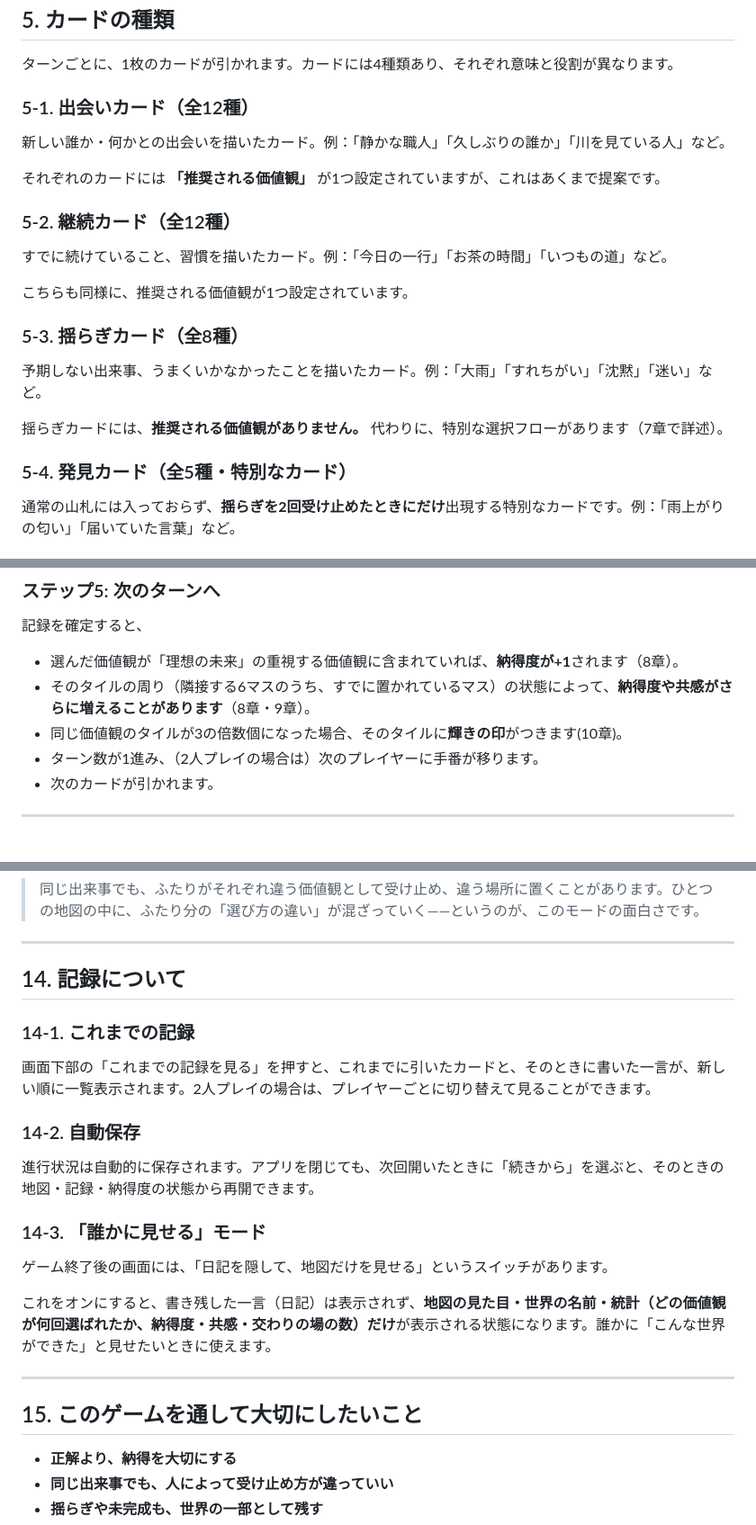
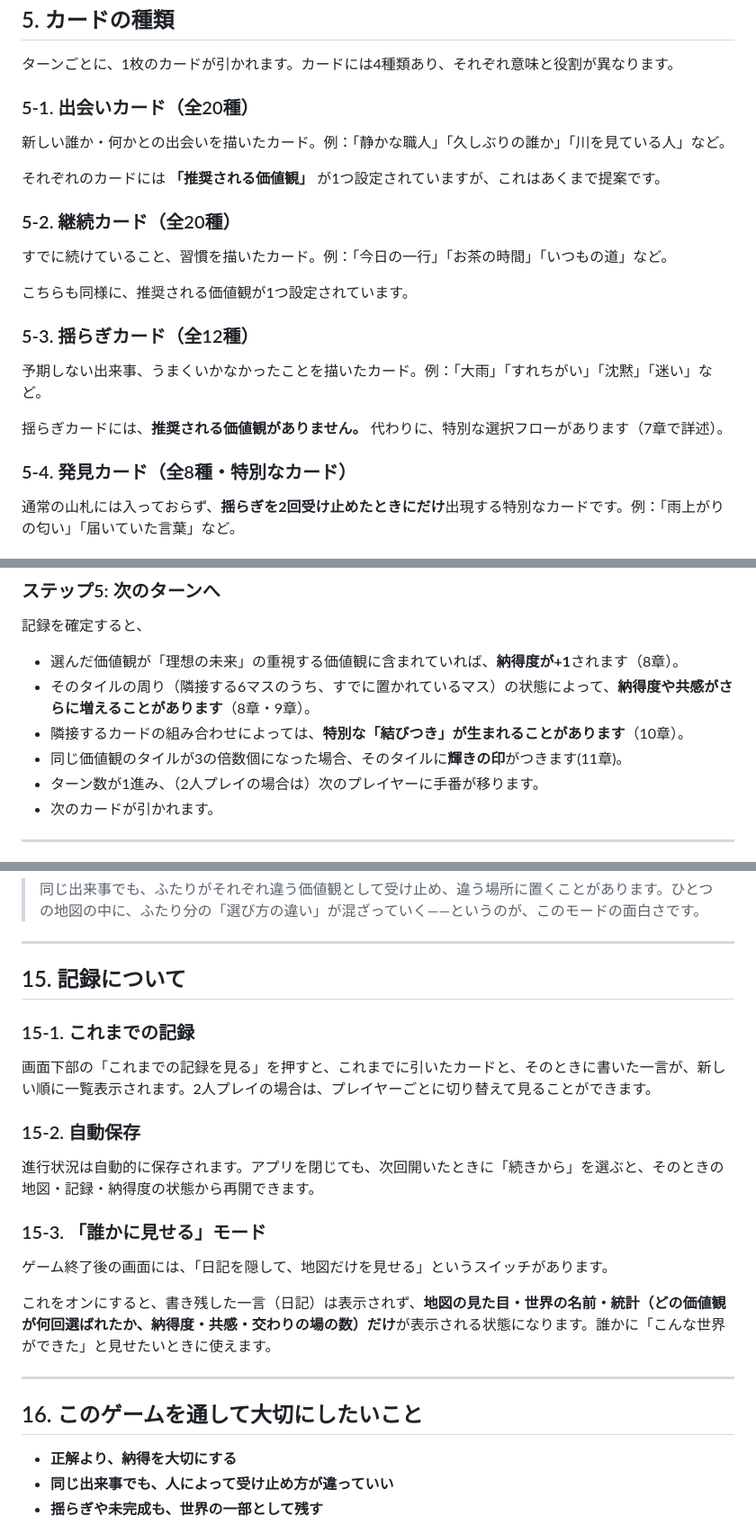
Before and after one commit to h9966882-max/chizuka, a Markdown page: README.md, 3 parts joined by grey strips. Shown at 90% size. GitHub-like rendering.

Commit message:
README.md を更新

```diff
--- a/README.md
+++ b/README.md
@@ -92,25 +92,25 @@
 
 ターンごとに、1枚のカードが引かれます。カードには4種類あり、それぞれ意味と役割が異なります。
 
-### 5-1. 出会いカード（全12種）
+### 5-1. 出会いカード（全20種）
 
 新しい誰か・何かとの出会いを描いたカード。例：「静かな職人」「久しぶりの誰か」「川を見ている人」など。
 
 それぞれのカードには **「推奨される価値観」** が1つ設定されていますが、これはあくまで提案です。
 
-### 5-2. 継続カード（全12種）
+### 5-2. 継続カード（全20種）
 
 すでに続けていること、習慣を描いたカード。例：「今日の一行」「お茶の時間」「いつもの道」など。
 
 こちらも同様に、推奨される価値観が1つ設定されています。
 
-### 5-3. 揺らぎカード（全8種）
+### 5-3. 揺らぎカード（全12種）
 
 予期しない出来事、うまくいかなかったことを描いたカード。例：「大雨」「すれちがい」「沈黙」「迷い」など。
 
 揺らぎカードには、**推奨される価値観がありません。** 代わりに、特別な選択フローがあります（7章で詳述）。
 
-### 5-4. 発見カード（全5種・特別なカード）
+### 5-4. 発見カード（全8種・特別なカード）
 
 通常の山札には入っておらず、**揺らぎを2回受け止めたときにだけ**出現する特別なカードです。例：「雨上がりの匂い」「届いていた言葉」など。
 
@@ -160,7 +160,8 @@
 
 - 選んだ価値観が「理想の未来」の重視する価値観に含まれていれば、**納得度が+1**されます（8章）。
 - そのタイルの周り（隣接する6マスのうち、すでに置かれているマス）の状態によって、**納得度や共感がさらに増えることがあります**（8章・9章）。
-- 同じ価値観のタイルが3の倍数個になった場合、そのタイルに**輝きの印**がつきます(10章)。
+- 隣接するカードの組み合わせによっては、**特別な「結びつき」が生まれることがあります**（10章）。
+- 同じ価値観のタイルが3の倍数個になった場合、そのタイルに**輝きの印**がつきます(11章)。
 - ターン数が1進み、（2人プレイの場合は）次のプレイヤーに手番が移ります。
 - 次のカードが引かれます。
 
@@ -303,17 +339,17 @@
 
 -----
 
-## 14. 記録について
+## 15. 記録について
 
-### 14-1. これまでの記録
+### 15-1. これまでの記録
 
 画面下部の「これまでの記録を見る」を押すと、これまでに引いたカードと、そのときに書いた一言が、新しい順に一覧表示されます。2人プレイの場合は、プレイヤーごとに切り替えて見ることができます。
 
-### 14-2. 自動保存
+### 15-2. 自動保存
 
 進行状況は自動的に保存されます。アプリを閉じても、次回開いたときに「続きから」を選ぶと、そのときの地図・記録・納得度の状態から再開できます。
 
-### 14-3. 「誰かに見せる」モード
+### 15-3. 「誰かに見せる」モード
 
 ゲーム終了後の画面には、「日記を隠して、地図だけを見せる」というスイッチがあります。
 
@@ -321,7 +357,7 @@
 
 -----
 
-## 15. このゲームを通して大切にしたいこと
+## 16. このゲームを通して大切にしたいこと
 
 - **正解より、納得を大切にする**
 - **同じ出来事でも、人によって受け止め方が違っていい**
```
Also changed, not shown: other parts of README.md (+41 -6 lines).
